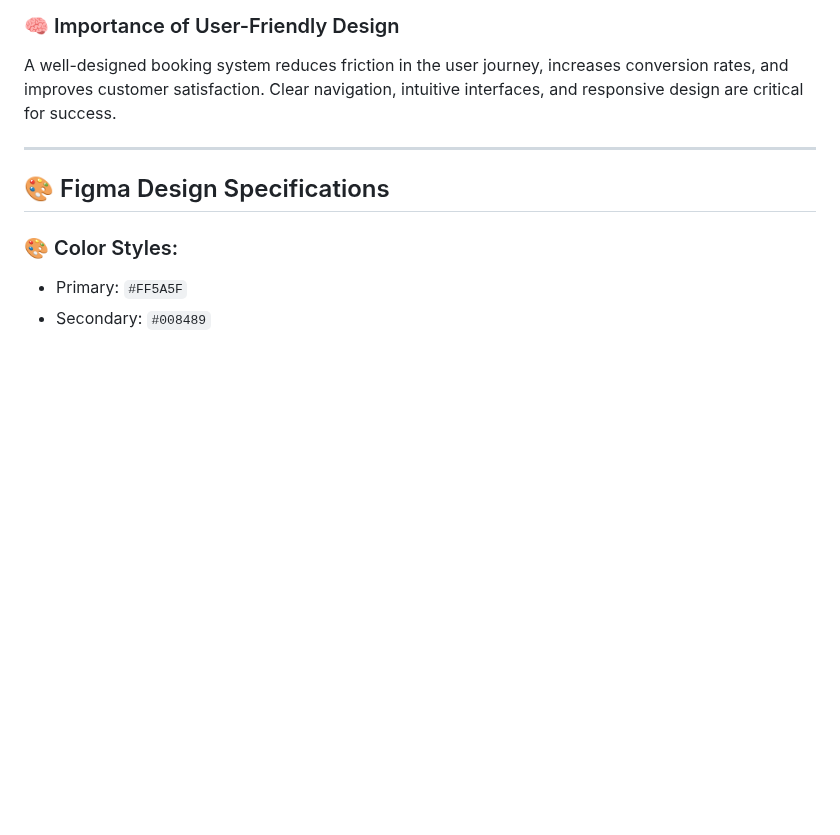
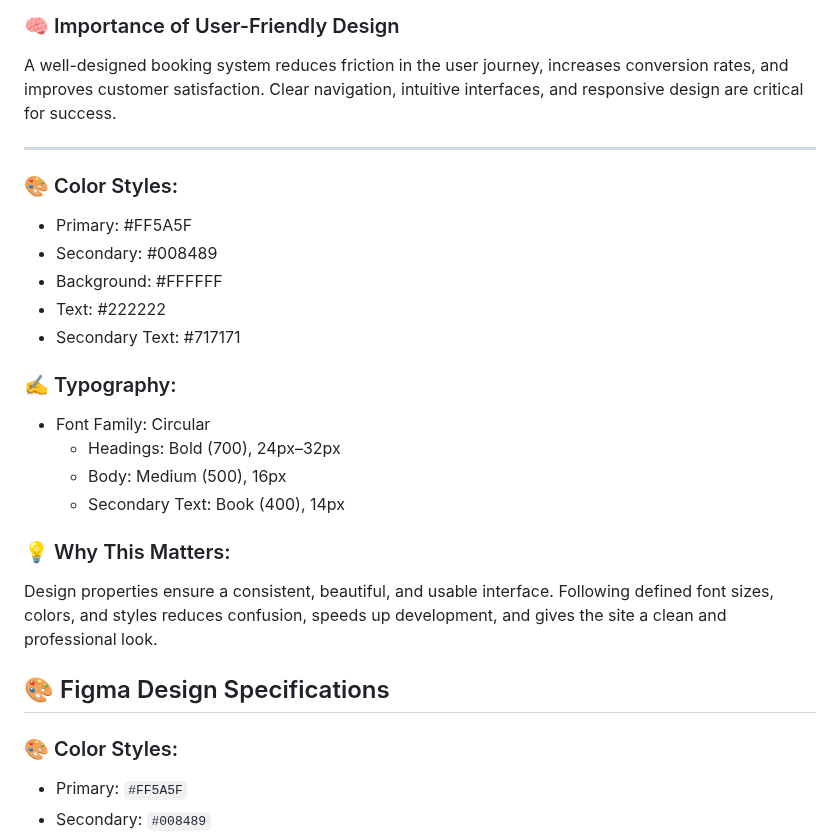
Before and after one commit to Bright-07/airbnb-clone-project, a Markdown page: README.md, the part around the change. Drawn GitHub-style; blank space fills up the shorter version.

Commit message:
Added Figma styles and typography to UI/UX section

```diff
--- a/README.md
+++ b/README.md
@@ -66,6 +66,21 @@ This project is a full-stack clone of the popular accommodation booking platform
 A well-designed booking system reduces friction in the user journey, increases conversion rates, and improves customer satisfaction. Clear navigation, intuitive interfaces, and responsive design are critical for success.
 
 ---
+### 🎨 Color Styles:
+- Primary: #FF5A5F
+- Secondary: #008489
+- Background: #FFFFFF
+- Text: #222222
+- Secondary Text: #717171
+
+### ✍️ Typography:
+- Font Family: Circular
+  - Headings: Bold (700), 24px–32px
+  - Body: Medium (500), 16px
+  - Secondary Text: Book (400), 14px
+
+### 💡 Why This Matters:
+Design properties ensure a consistent, beautiful, and usable interface. Following defined font sizes, colors, and styles reduces confusion, speeds up development, and gives the site a clean and professional look.
 
 ## 🎨 Figma Design Specifications
 
```
